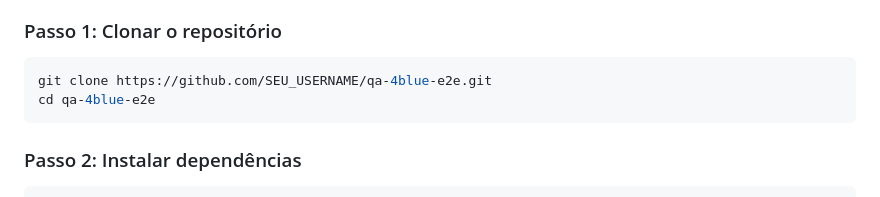
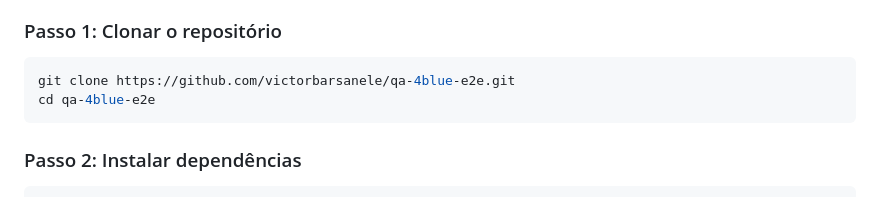
Before and after one commit to victorbarsanele/qa-4blue-e2e, a Markdown page: README.md, the part around one of its changes. Drawn GitHub-style.

````diff
--- a/README.md
+++ b/README.md
@@ -29,7 +29,7 @@ Este projeto é um **Web Testing Automation Suite** desenvolvido para avaliar ca
 ### Passo 1: Clonar o repositório
 
 ```bash
-git clone https://github.com/SEU_USERNAME/qa-4blue-e2e.git
+git clone https://github.com/victorbarsanele/qa-4blue-e2e.git
 cd qa-4blue-e2e
 ```
 
````
Also changed, not shown: other parts of README.md (+2 -2 lines).
